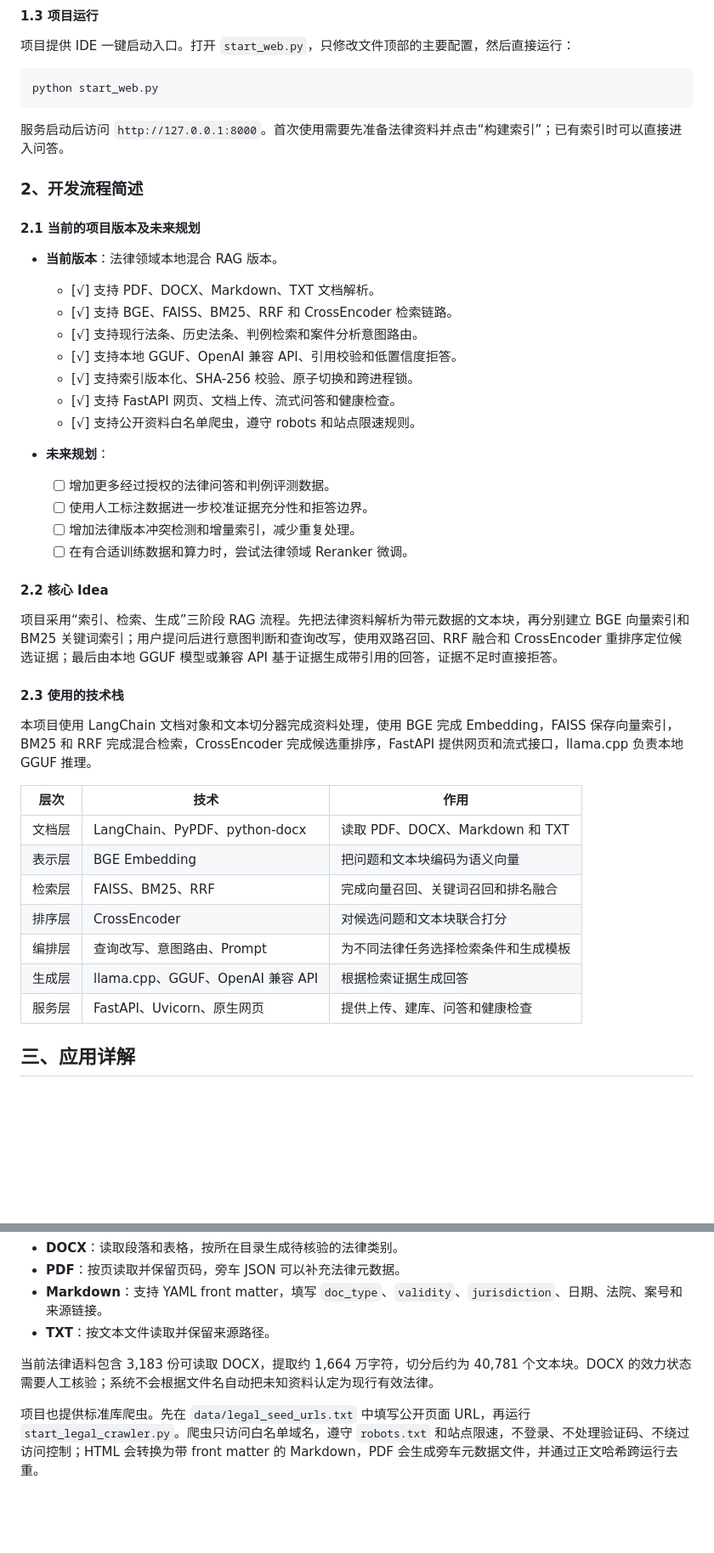
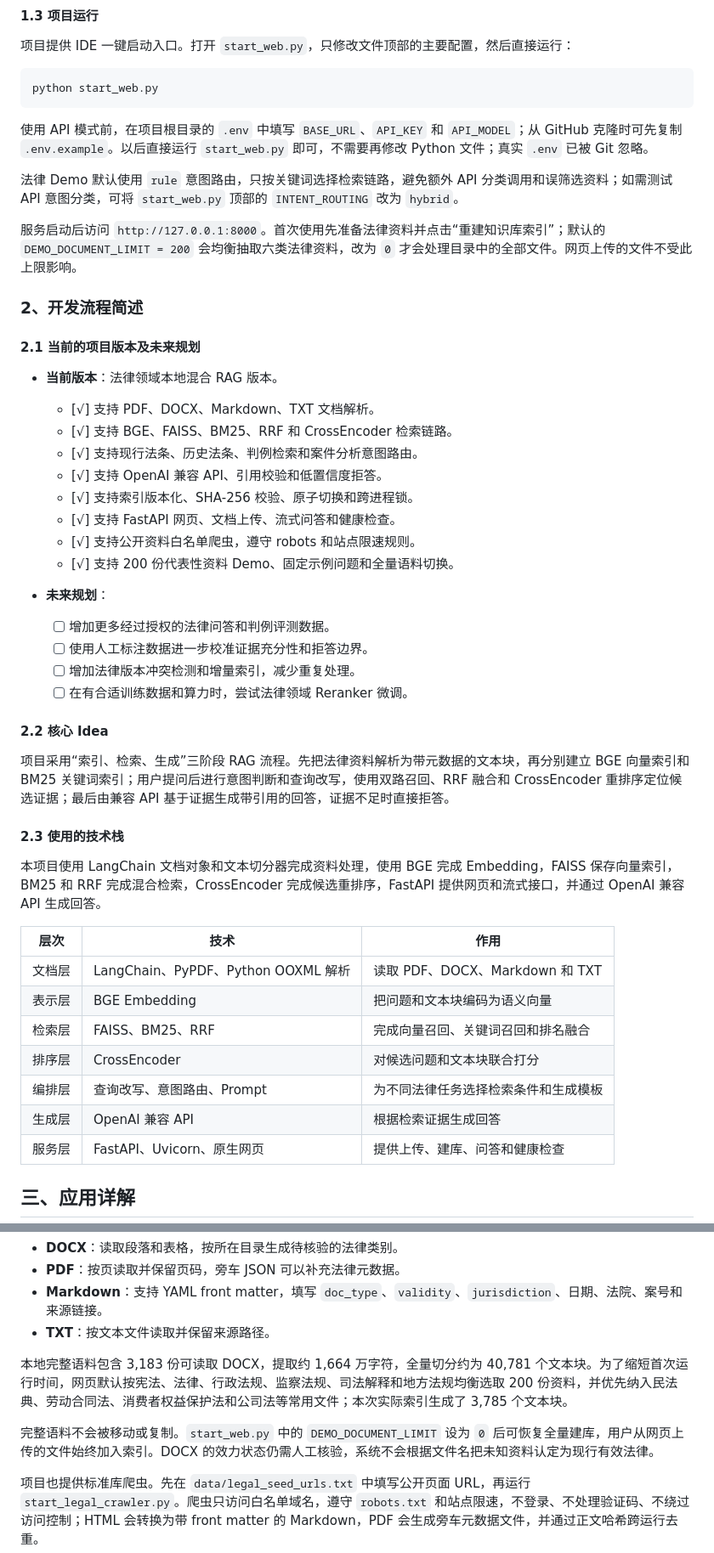
Before and after one commit to Hajimider/LocalFusionRAG, a Markdown page: README.md, 2 parts joined by grey strips. Shown at 85% size. GitHub-like rendering; blank space fills up the shorter version.

````diff
--- a/README.md
+++ b/README.md
@@ -66,7 +80,11 @@ python -m pip install python-docx
 python start_web.py
 ```
 
-服务启动后访问 `http://127.0.0.1:8000`。首次使用需要先准备法律资料并点击“构建索引”；已有索引时可以直接进入问答。
+使用 API 模式前，在项目根目录的 `.env` 中填写 `BASE_URL`、`API_KEY` 和 `API_MODEL`；从 GitHub 克隆时可先复制 `.env.example`。以后直接运行 `start_web.py` 即可，不需要再修改 Python 文件；真实 `.env` 已被 Git 忽略。
+
+法律 Demo 默认使用 `rule` 意图路由，只按关键词选择检索链路，避免额外 API 分类调用和误筛选资料；如需测试 API 意图分类，可将 `start_web.py` 顶部的 `INTENT_ROUTING` 改为 `hybrid`。
+
+服务启动后访问 `http://127.0.0.1:8000`。首次使用先准备法律资料并点击“重建知识库索引”；默认的 `DEMO_DOCUMENT_LIMIT = 200` 会均衡抽取六类法律资料，改为 `0` 才会处理目录中的全部文件。网页上传的文件不受此上限影响。
 
 ### 2、开发流程简述
 
@@ -76,10 +94,11 @@ python start_web.py
   - [√] 支持 PDF、DOCX、Markdown、TXT 文档解析。
   - [√] 支持 BGE、FAISS、BM25、RRF 和 CrossEncoder 检索链路。
   - [√] 支持现行法条、历史法条、判例检索和案件分析意图路由。
-  - [√] 支持本地 GGUF、OpenAI 兼容 API、引用校验和低置信度拒答。
+  - [√] 支持 OpenAI 兼容 API、引用校验和低置信度拒答。
   - [√] 支持索引版本化、SHA-256 校验、原子切换和跨进程锁。
   - [√] 支持 FastAPI 网页、文档上传、流式问答和健康检查。
   - [√] 支持公开资料白名单爬虫，遵守 robots 和站点限速规则。
+  - [√] 支持 200 份代表性资料 Demo、固定示例问题和全量语料切换。
 
 - **未来规划**：
   - [ ] 增加更多经过授权的法律问答和判例评测数据。
@@ -89,20 +108,20 @@ python start_web.py
 
 #### 2.2 核心 Idea
 
-项目采用“索引、检索、生成”三阶段 RAG 流程。先把法律资料解析为带元数据的文本块，再分别建立 BGE 向量索引和 BM25 关键词索引；用户提问后进行意图判断和查询改写，使用双路召回、RRF 融合和 CrossEncoder 重排序定位候选证据；最后由本地 GGUF 模型或兼容 API 基于证据生成带引用的回答，证据不足时直接拒答。
+项目采用“索引、检索、生成”三阶段 RAG 流程。先把法律资料解析为带元数据的文本块，再分别建立 BGE 向量索引和 BM25 关键词索引；用户提问后进行意图判断和查询改写，使用双路召回、RRF 融合和 CrossEncoder 重排序定位候选证据；最后由兼容 API 基于证据生成带引用的回答，证据不足时直接拒答。
 
 #### 2.3 使用的技术栈
 
-本项目使用 LangChain 文档对象和文本切分器完成资料处理，使用 BGE 完成 Embedding，FAISS 保存向量索引，BM25 和 RRF 完成混合检索，CrossEncoder 完成候选重排序，FastAPI 提供网页和流式接口，llama.cpp 负责本地 GGUF 推理。
+本项目使用 LangChain 文档对象和文本切分器完成资料处理，使用 BGE 完成 Embedding，FAISS 保存向量索引，BM25 和 RRF 完成混合检索，CrossEncoder 完成候选重排序，FastAPI 提供网页和流式接口，并通过 OpenAI 兼容 API 生成回答。
 
 | 层次 | 技术 | 作用 |
 | --- | --- | --- |
-| 文档层 | LangChain、PyPDF、python-docx | 读取 PDF、DOCX、Markdown 和 TXT |
+| 文档层 | LangChain、PyPDF、Python OOXML 解析 | 读取 PDF、DOCX、Markdown 和 TXT |
 | 表示层 | BGE Embedding | 把问题和文本块编码为语义向量 |
 | 检索层 | FAISS、BM25、RRF | 完成向量召回、关键词召回和排名融合 |
 | 排序层 | CrossEncoder | 对候选问题和文本块联合打分 |
 | 编排层 | 查询改写、意图路由、Prompt | 为不同法律任务选择检索条件和生成模板 |
-| 生成层 | llama.cpp、GGUF、OpenAI 兼容 API | 根据检索证据生成回答 |
+| 生成层 | OpenAI 兼容 API | 根据检索证据生成回答 |
 | 服务层 | FastAPI、Uvicorn、原生网页 | 提供上传、建库、问答和健康检查 |
 
 ## 三、应用详解
@@ -151,7 +170,9 @@ FastAPI 页面返回回答、来源和流式状态
 - **Markdown**：支持 YAML front matter，填写 `doc_type`、`validity`、`jurisdiction`、日期、法院、案号和来源链接。
 - **TXT**：按文本文件读取并保留来源路径。
 
-当前法律语料包含 3,183 份可读取 DOCX，提取约 1,664 万字符，切分后约为 40,781 个文本块。DOCX 的效力状态需要人工核验；系统不会根据文件名自动把未知资料认定为现行有效法律。
+本地完整语料包含 3,183 份可读取 DOCX，提取约 1,664 万字符，全量切分约为 40,781 个文本块。为了缩短首次运行时间，网页默认按宪法、法律、行政法规、监察法规、司法解释和地方法规均衡选取 200 份资料，并优先纳入民法典、劳动合同法、消费者权益保护法和公司法等常用文件；本次实际索引生成了 3,785 个文本块。
+
+完整语料不会被移动或复制。`start_web.py` 中的 `DEMO_DOCUMENT_LIMIT` 设为 `0` 后可恢复全量建库，用户从网页上传的文件始终加入索引。DOCX 的效力状态仍需人工核验，系统不会根据文件名把未知资料认定为现行有效法律。
 
 项目也提供标准库爬虫。先在 `data/legal_seed_urls.txt` 中填写公开页面 URL，再运行 `start_legal_crawler.py`。爬虫只访问白名单域名，遵守 `robots.txt` 和站点限速，不登录、不处理验证码、不绕过访问控制；HTML 会转换为带 front matter 的 Markdown，PDF 会生成旁车元数据文件，并通过正文哈希跨运行去重。
 
````
Also changed, not shown: other parts of README.md (+31 -18 lines), docs/LocalFusionRAG 面试高频问答.md (+4 -4 lines), docs/设计方案.md (+1 -1 lines), docs/images/legal-rag-answer.png (added), docs/images/legal-rag-home.png (added), docs/images/legal-rag-rejection.png (added), docs/images/legal-rag-sources.png (added), 10 other files.
